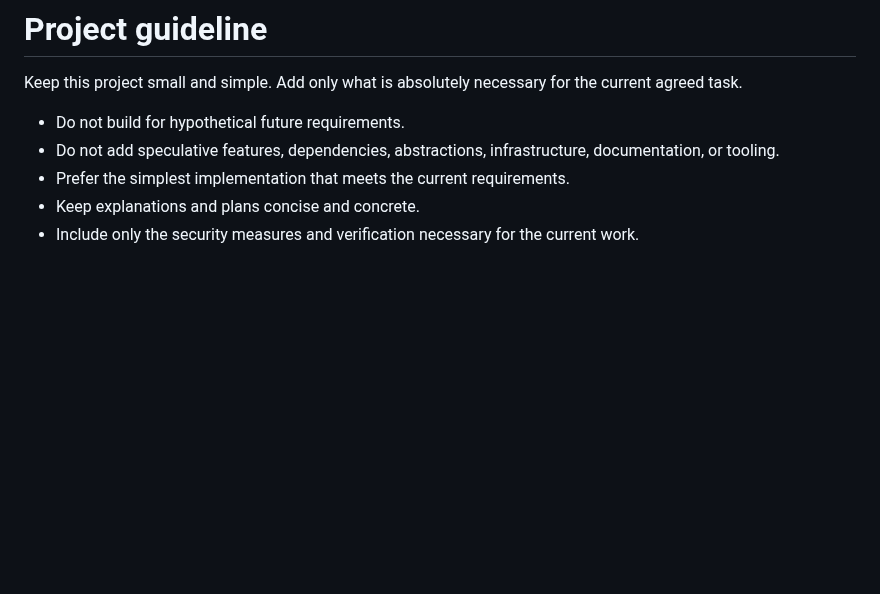
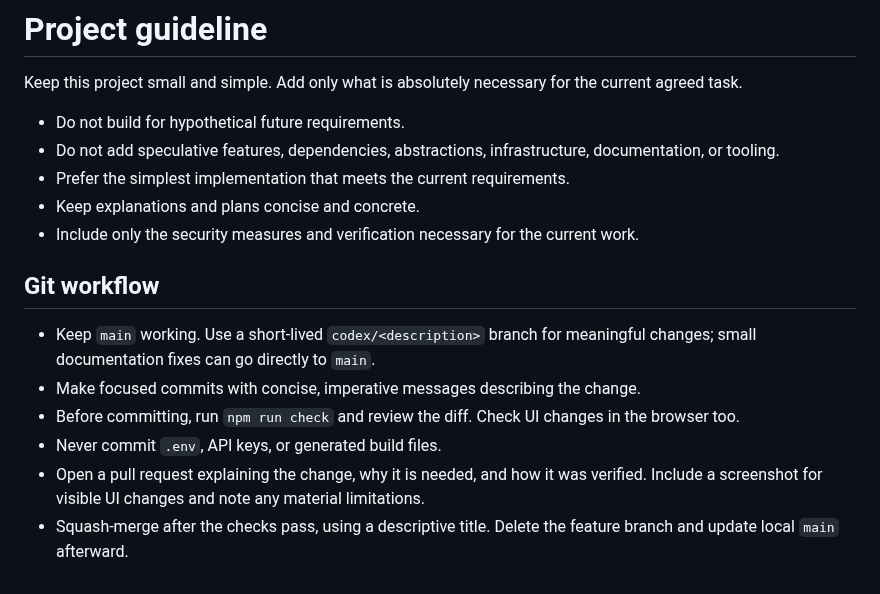
Before and after one commit to kuosmark/airline-ranking, a Markdown page: AGENTS.md, the part around the change. Rendered like a GitHub page; blank space fills up the shorter version.

```diff
--- a/AGENTS.md
+++ b/AGENTS.md
@@ -7,3 +7,12 @@ Keep this project small and simple. Add only what is absolutely necessary for th
 - Prefer the simplest implementation that meets the current requirements.
 - Keep explanations and plans concise and concrete.
 - Include only the security measures and verification necessary for the current work.
+
+## Git workflow
+
+- Keep `main` working. Use a short-lived `codex/<description>` branch for meaningful changes; small documentation fixes can go directly to `main`.
+- Make focused commits with concise, imperative messages describing the change.
+- Before committing, run `npm run check` and review the diff. Check UI changes in the browser too.
+- Never commit `.env`, API keys, or generated build files.
+- Open a pull request explaining the change, why it is needed, and how it was verified. Include a screenshot for visible UI changes and note any material limitations.
+- Squash-merge after the checks pass, using a descriptive title. Delete the feature branch and update local `main` afterward.
```
Also changed, not shown: README.md (+27 -11 lines), docs/preview.jpg (added), 1 other file.
